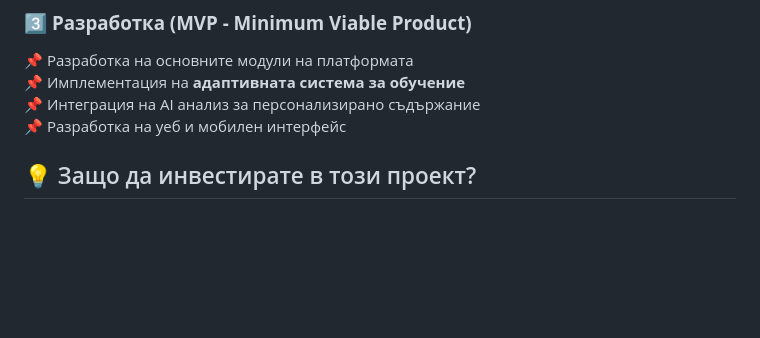
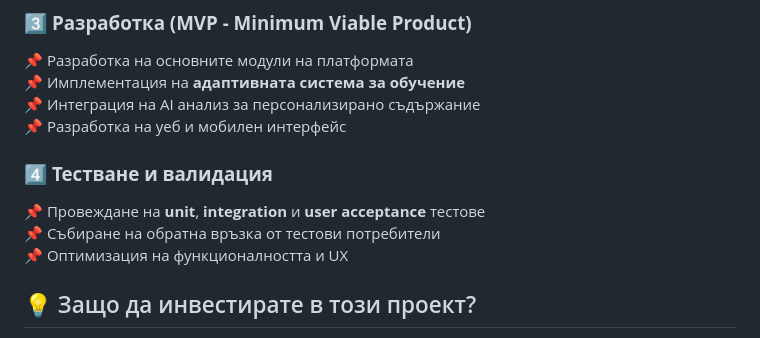
Before and after one commit to Alex7Rings/Start-up-project-Demo, a Markdown page: README.md, the part around the change. Rendered like a GitHub page; blank space fills up the shorter version.

```diff
--- a/README.md
+++ b/README.md
@@ -40,6 +40,11 @@ ITS ще предоставя:
 📌 Интеграция на AI анализ за персонализирано съдържание
 📌 Разработка на уеб и мобилен интерфейс
 
+### 4️⃣ **Тестване и валидация**
+📌 Провеждане на **unit**, **integration** и **user acceptance** тестове
+📌 Събиране на обратна връзка от тестови потребители
+📌 Оптимизация на функционалността и UX
+
 
 ## 💡 Защо да инвестирате в този проект?
 🎯 **Глобална релевантност** – Решаваме реален проблем в образованието
```
